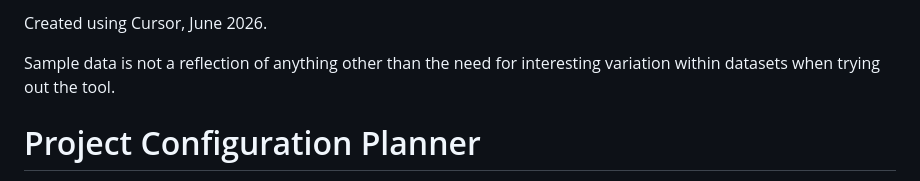
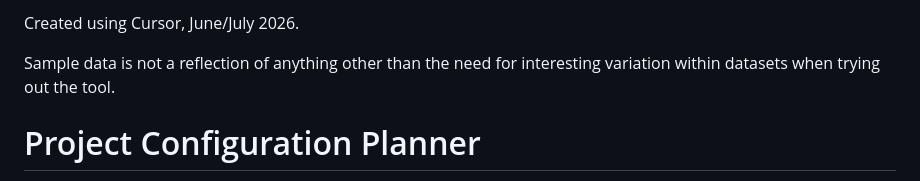
Before and after one commit to katsandlace/projectestimator, a Markdown page: README.md, the part around the change. Drawn GitHub-style.

```diff
--- a/README.md
+++ b/README.md
@@ -1,4 +1,4 @@
-Created using Cursor, June 2026.
+Created using Cursor, June/July 2026.
 
 Sample data is not a reflection of anything other than the need for interesting variation within datasets when trying out the tool.
 
```
